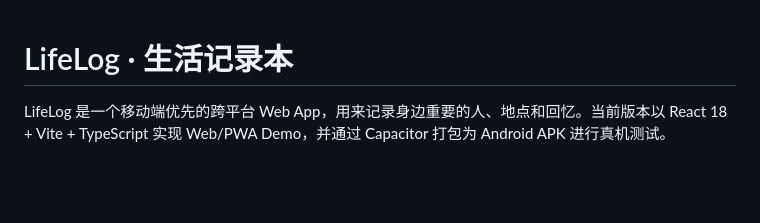
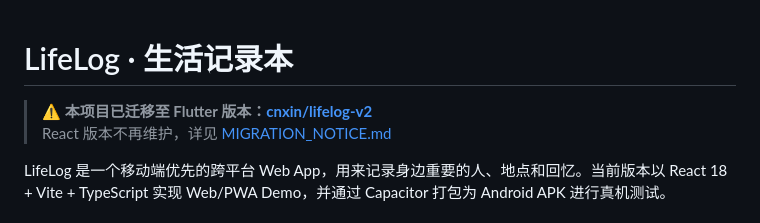
Before and after one commit to cnxin/lifelog, a Markdown page: README.md, the part around the change. GitHub-like rendering; blank space fills up the shorter version.

Commit message:
docs: 添加 Flutter 版本迁移说明
- 在 README 顶部添加迁移提示
- 新增 MIGRATION_NOTICE.md 详细说明迁移原因和使用方式
- React 版本进入维护模式，不再添加新功能

```diff
--- a/README.md
+++ b/README.md
@@ -1,4 +1,7 @@
 # LifeLog · 生活记录本
+
+> **⚠️ 本项目已迁移至 Flutter 版本：[cnxin/lifelog-v2](https://github.com/cnxin/lifelog-v2)**
+> React 版本不再维护，详见 [MIGRATION_NOTICE.md](./MIGRATION_NOTICE.md)
 
 LifeLog 是一个移动端优先的跨平台 Web App，用来记录身边重要的人、地点和回忆。当前版本以 React 18 + Vite + TypeScript 实现 Web/PWA Demo，并通过 Capacitor 打包为 Android APK 进行真机测试。
 
```
Also changed, not shown: MIGRATION_NOTICE.md (added, +52 -0 lines).
